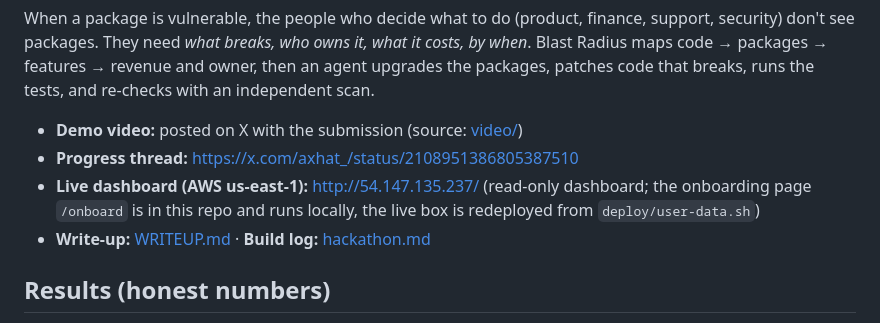
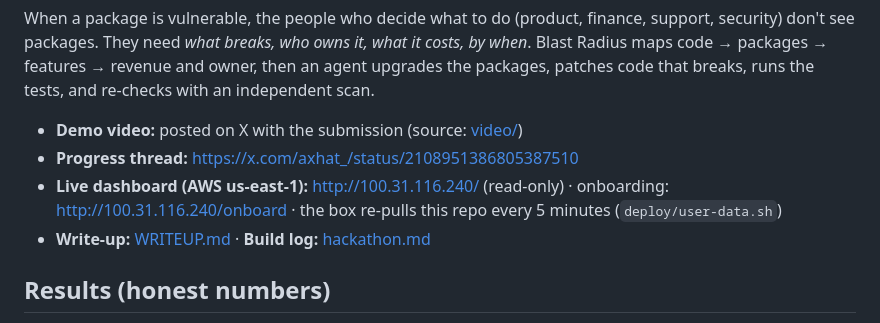
Before and after one commit to Axhat/neatlogs-hack, a Markdown page: README.md, the part around the change. Drawn GitHub-style.

Commit message:
Point docs at the new AWS deployment (dashboard + onboarding, self-updating)
Entire-Checkpoint: 01M4N90CVA3GMDQQTRTBQW95JE

```diff
--- a/README.md
+++ b/README.md
@@ -7,7 +7,7 @@ When a package is vulnerable, the people who decide what to do (product, finance
 
 - **Demo video:** posted on X with the submission (source: [video/](video/))
 - **Progress thread:** https://x.com/axhat_/status/2108951386805387510
-- **Live dashboard (AWS us-east-1):** http://54.147.135.237/ (read-only dashboard; the onboarding page `/onboard` is in this repo and runs locally, the live box is redeployed from `deploy/user-data.sh`)
+- **Live dashboard (AWS us-east-1):** http://100.31.116.240/ (read-only) · onboarding: http://100.31.116.240/onboard · the box re-pulls this repo every 5 minutes (`deploy/user-data.sh`)
 - **Write-up:** [WRITEUP.md](WRITEUP.md) · **Build log:** [hackathon.md](hackathon.md)
 
 ## Results (honest numbers)
```
Also changed, not shown: WRITEUP.md (+1 -1 lines), hackathon.md (+6 -1 lines).
